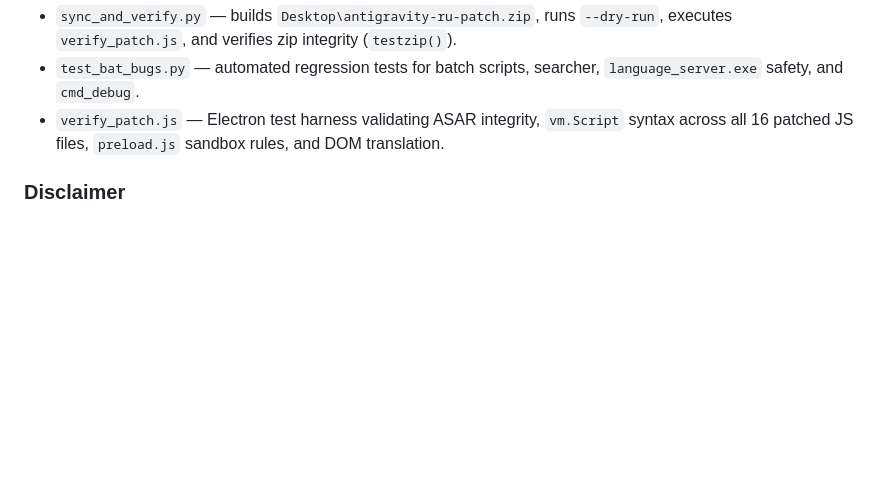
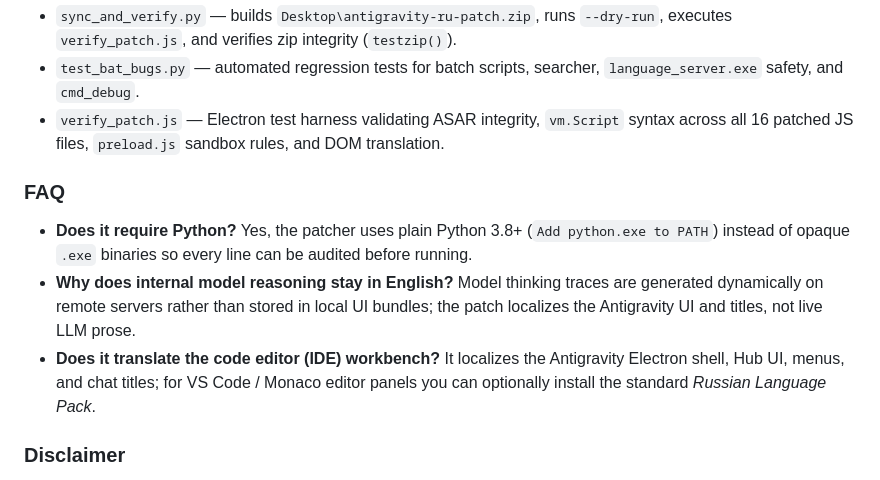
Before and after one commit to sensitivecode/antigravity-ru-patch, a Markdown page: README.md, the part around one of its changes. Rendered like a GitHub page; blank space fills up the shorter version.

```diff
--- a/README.md
+++ b/README.md
@@ -102,6 +151,11 @@ Maintained in the repository (excluded from release `.zip` archives):
 - `test_bat_bugs.py` — automated regression tests for batch scripts, searcher, `language_server.exe` safety, and `cmd_debug`.
 - `verify_patch.js` — Electron test harness validating ASAR integrity, `vm.Script` syntax across all 16 patched JS files, `preload.js` sandbox rules, and DOM translation.
 
+### FAQ
+- **Does it require Python?** Yes, the patcher uses plain Python 3.8+ (`Add python.exe to PATH`) instead of opaque `.exe` binaries so every line can be audited before running.
+- **Why does internal model reasoning stay in English?** Model thinking traces are generated dynamically on remote servers rather than stored in local UI bundles; the patch localizes the Antigravity UI and titles, not live LLM prose.
+- **Does it translate the code editor (IDE) workbench?** It localizes the Antigravity Electron shell, Hub UI, menus, and chat titles; for VS Code / Monaco editor panels you can optionally install the standard *Russian Language Pack*.
+
 ### Disclaimer
 - This is an **unofficial community localization** and is **not affiliated with, endorsed by, or supported by Google LLC**.
 - All trademarks (*Google*, *Antigravity*, *Gemini*) belong to their respective owners.
```
Also changed, not shown: other parts of README.md (+50 -1 lines), docs/images/ui-settings.png (added), docs/images/ui-welcome.png (added), 1 other file.
